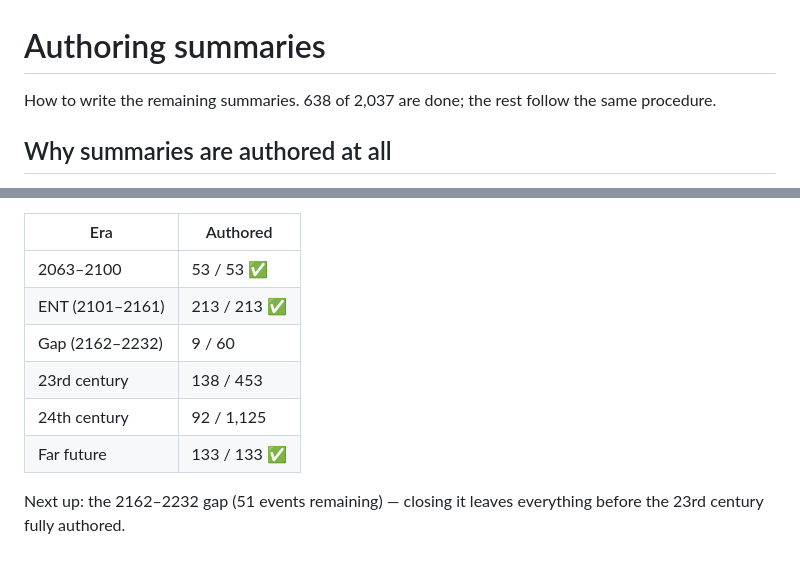
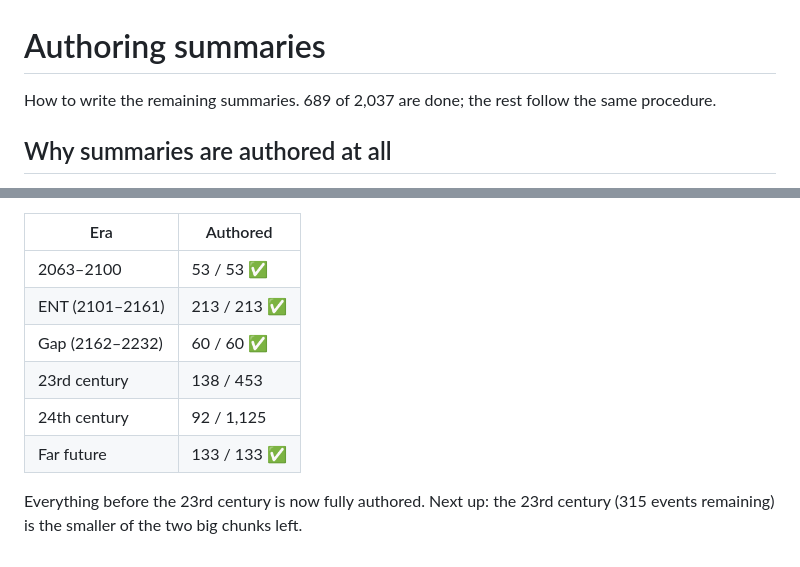
Before and after one commit to haggyroth/startrek-tl, a Markdown page: AUTHORING.md, 2 parts joined by grey strips. Drawn GitHub-style.

```diff
--- a/AUTHORING.md
+++ b/AUTHORING.md
@@ -1,6 +1,6 @@
 # Authoring summaries
 
-How to write the remaining summaries. 638 of 2,037 are done; the rest follow
+How to write the remaining summaries. 689 of 2,037 are done; the rest follow
 the same procedure.
 
 ## Why summaries are authored at all
@@ -103,10 +103,10 @@ increment — a complete era means an era preset that is entirely clean.
 |---|---|
 | 2063–2100 | 53 / 53 ✅ |
 | ENT (2101–2161) | 213 / 213 ✅ |
-| Gap (2162–2232) | 9 / 60 |
+| Gap (2162–2232) | 60 / 60 ✅ |
 | 23rd century | 138 / 453 |
 | 24th century | 92 / 1,125 |
 | Far future | 133 / 133 ✅ |
 
-Next up: the 2162–2232 gap (51 events remaining) — closing it leaves
-everything before the 23rd century fully authored.
+Everything before the 23rd century is now fully authored. Next up: the 23rd
+century (315 events remaining) is the smaller of the two big chunks left.
```
Also changed, not shown: ROADMAP.md (+4 -2 lines).
